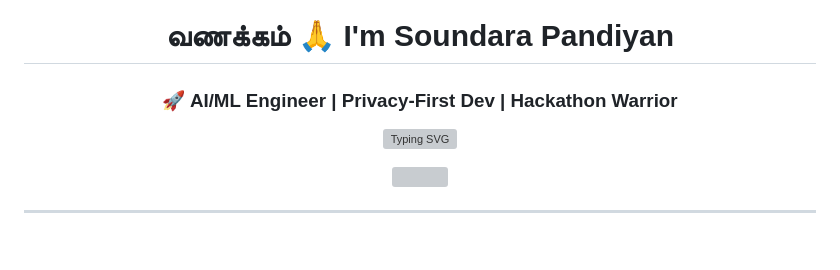
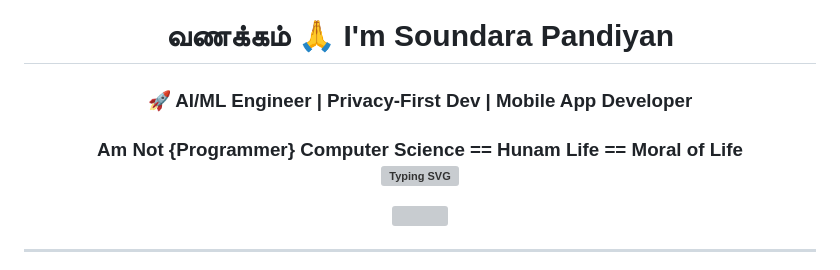
Before and after one commit to Mspanti/Mspanti, a Markdown page: README.md, the part around the change. Drawn GitHub-style; blank space fills up the shorter version; grey boxes are pictures that could not be loaded.

```diff
--- a/README.md
+++ b/README.md
@@ -1,5 +1,6 @@
 <h1 align="center">வணக்கம் 🙏 I'm Soundara Pandiyan</h1>
-<h3 align="center">🚀 AI/ML Engineer | Privacy-First Dev | Hackathon Warrior</h3>
+<h3 align="center">🚀 AI/ML Engineer | Privacy-First Dev | Mobile App Developer </h3>
+<h3 align="center"> Am Not {Programmer} Computer Science == Hunam Life  == Moral of Life
 
 <p align="center">
   <img src="https://readme-typing-svg.demolab.com?font=Fira+Code&weight=500&size=24&pause=1000&color=00F7FF&center=true&vCenter=true&width=600&lines=வணக்கம்+நான்+சௌந்தரா+பாண்டியன்;AI%2FML+Engineer+%7C+Privacy-First+Dev;AgriTude+Hackathon+Lead+🚀;Python+%7C+Selenium+%7C+Firebase+%7C+Docker+%7C+Postman" alt="Typing SVG" />
```
